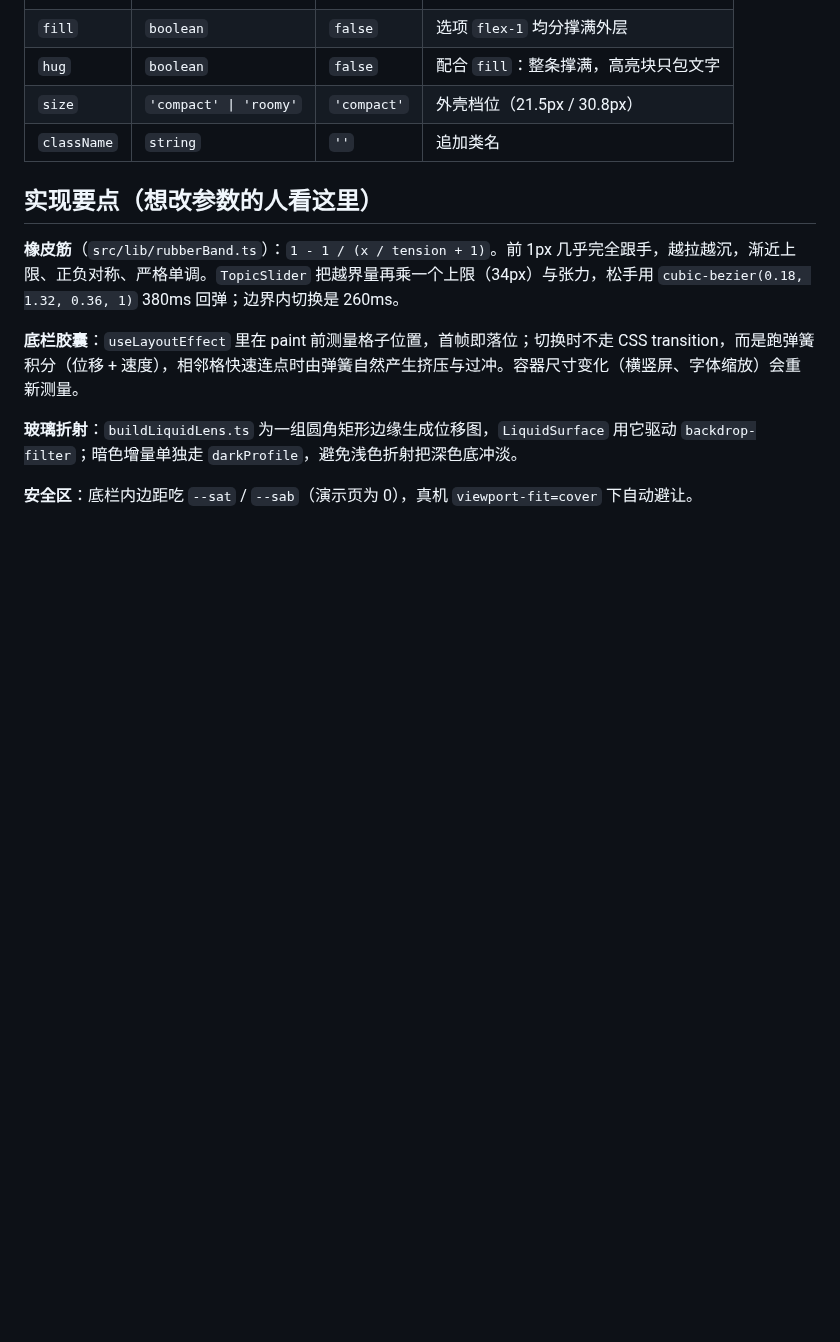
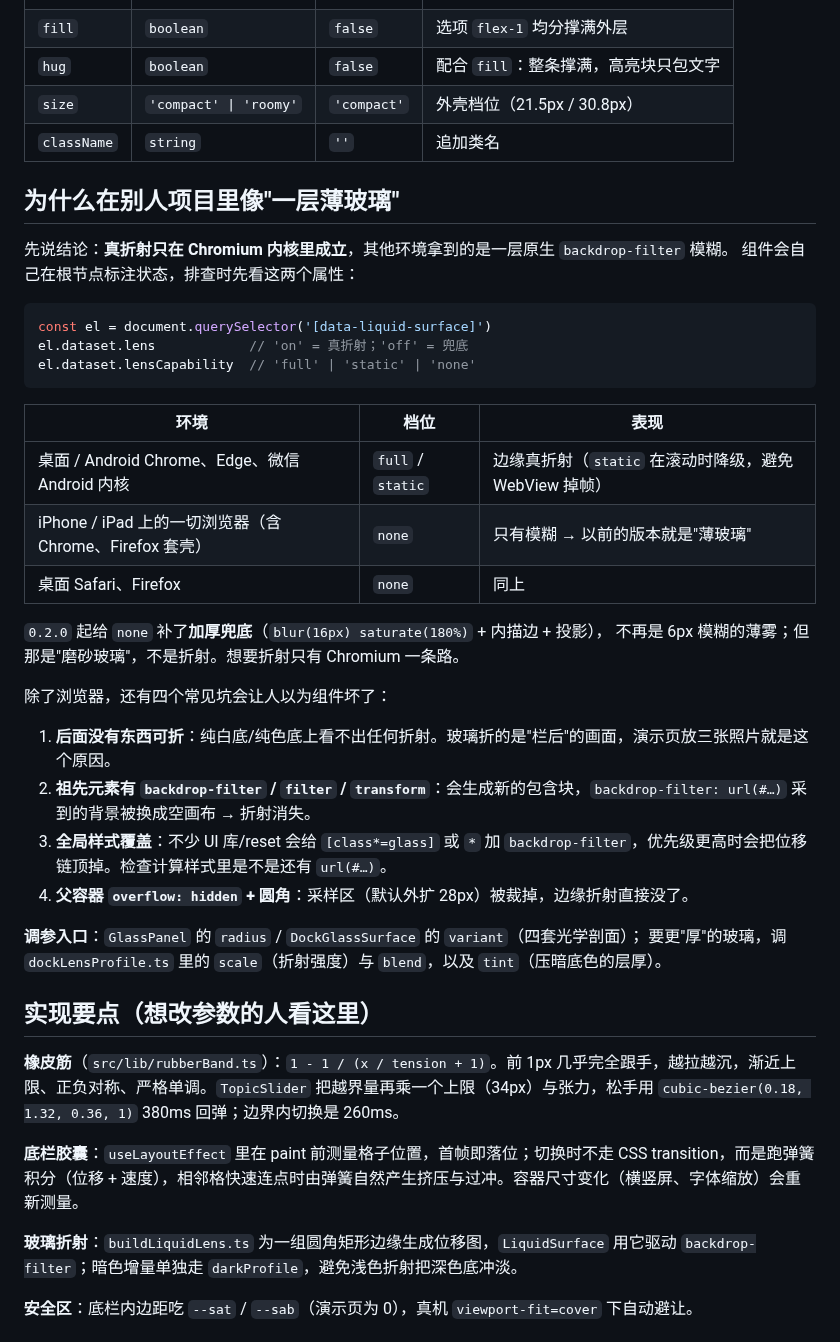
Before and after one commit to yuwu2007/liquid-glass-dock, a Markdown page: README.md, the part around one of its changes. GitHub-like rendering; blank space fills up the shorter version.

````diff
--- a/README.md
+++ b/README.md
@@ -104,6 +105,36 @@ const TOPICS = [
 | `size` | `'compact' \| 'roomy'` | `'compact'` | 外壳档位（21.5px / 30.8px） |
 | `className` | `string` | `''` | 追加类名 |
 
+## 为什么在别人项目里像"一层薄玻璃"
+
+先说结论：**真折射只在 Chromium 内核里成立**，其他环境拿到的是一层原生 `backdrop-filter` 模糊。
+组件会自己在根节点标注状态，排查时先看这两个属性：
+
+```js
+const el = document.querySelector('[data-liquid-surface]')
+el.dataset.lens            // 'on' = 真折射；'off' = 兜底
+el.dataset.lensCapability  // 'full' | 'static' | 'none'
+```
+
+| 环境 | 档位 | 表现 |
+| --- | --- | --- |
+| 桌面 / Android Chrome、Edge、微信 Android 内核 | `full` / `static` | 边缘真折射（`static` 在滚动时降级，避免 WebView 掉帧） |
+| iPhone / iPad 上的一切浏览器（含 Chrome、Firefox 套壳） | `none` | 只有模糊 → 以前的版本就是"薄玻璃" |
+| 桌面 Safari、Firefox | `none` | 同上 |
+
+`0.2.0` 起给 `none` 补了**加厚兜底**（`blur(16px) saturate(180%)` + 内描边 + 投影），
+不再是 6px 模糊的薄雾；但那是"磨砂玻璃"，不是折射。想要折射只有 Chromium 一条路。
+
+除了浏览器，还有四个常见坑会让人以为组件坏了：
+
+1. **后面没有东西可折**：纯白底/纯色底上看不出任何折射。玻璃折的是"栏后"的画面，演示页放三张照片就是这个原因。
+2. **祖先元素有 `backdrop-filter` / `filter` / `transform`**：会生成新的包含块，`backdrop-filter: url(#…)` 采到的背景被换成空画布 → 折射消失。
+3. **全局样式覆盖**：不少 UI 库/reset 会给 `[class*=glass]` 或 `*` 加 `backdrop-filter`，优先级更高时会把位移链顶掉。检查计算样式里是不是还有 `url(#…)`。
+4. **父容器 `overflow: hidden` + 圆角**：采样区（默认外扩 28px）被裁掉，边缘折射直接没了。
+
+**调参入口**：`GlassPanel` 的 `radius` / `DockGlassSurface` 的 `variant`（四套光学剖面）；
+要更"厚"的玻璃，调 `dockLensProfile.ts` 里的 `scale`（折射强度）与 `blend`，以及 `tint`（压暗底色的层厚）。
+
 ## 实现要点（想改参数的人看这里）
 
 **橡皮筋**（`src/lib/rubberBand.ts`）：`1 - 1 / (x / tension + 1)`。前 1px 几乎完全跟手，越拉越沉，渐近上限、正负对称、严格单调。`TopicSlider` 把越界量再乘一个上限（34px）与张力，松手用 `cubic-bezier(0.18, 1.32, 0.36, 1)` 380ms 回弹；边界内切换是 260ms。
````
Also changed, not shown: other parts of README.md (+1 -0 lines), docs/demo-dark.png, docs/demo-deep.png, docs/demo-light.png, 4 other files.
